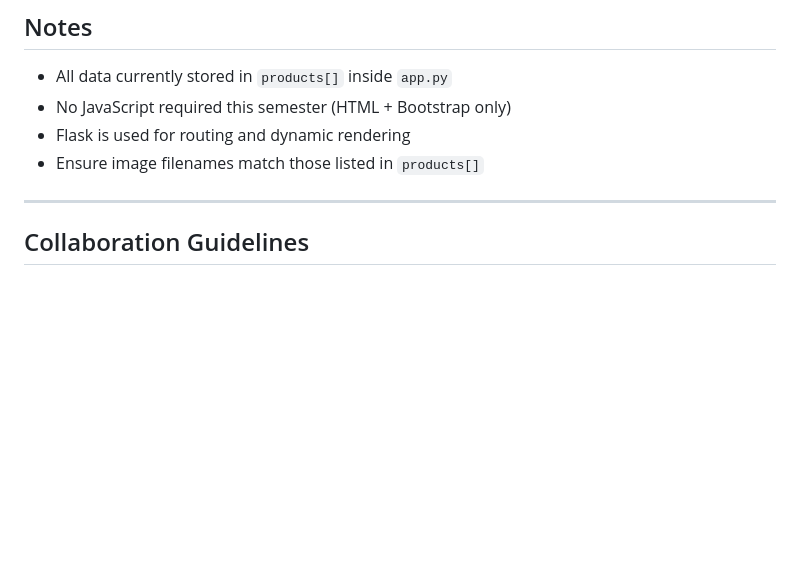
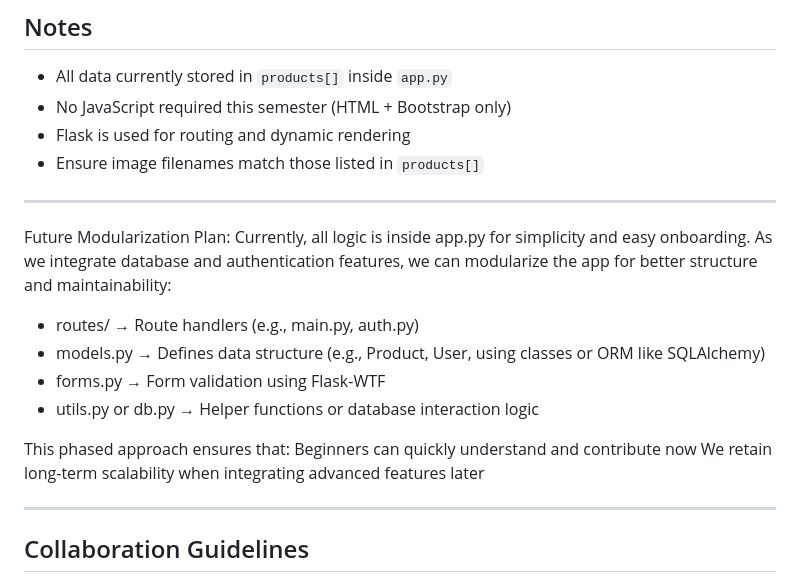
Before and after one commit to PeterDong1997/EasyMeds-Flask, a Markdown page: README.md, the part around the change. Rendered like a GitHub page; blank space fills up the shorter version.

Commit message:
Update Future Modularization Plan for members to get better ideas for the future

```diff
--- a/README.md
+++ b/README.md
@@ -93,6 +93,21 @@ Default URL: `http://127.0.0.1:5000`
 
 ---
 
+Future Modularization Plan:
+Currently, all logic is inside app.py for simplicity and easy onboarding.
+As we integrate database and authentication features, we can modularize the app for better structure and maintainability:
+
+- routes/ → Route handlers (e.g., main.py, auth.py)
+- models.py → Defines data structure (e.g., Product, User, using classes or ORM like SQLAlchemy)
+- forms.py → Form validation using Flask-WTF
+- utils.py or db.py → Helper functions or database interaction logic
+
+This phased approach ensures that:
+Beginners can quickly understand and contribute now
+We retain long-term scalability when integrating advanced features later
+
+---
+
 ## Collaboration Guidelines
 - Work should be distributed by strength, not speed or assertiveness
 - Coordinate via GitHub issues or shared tasks
```
